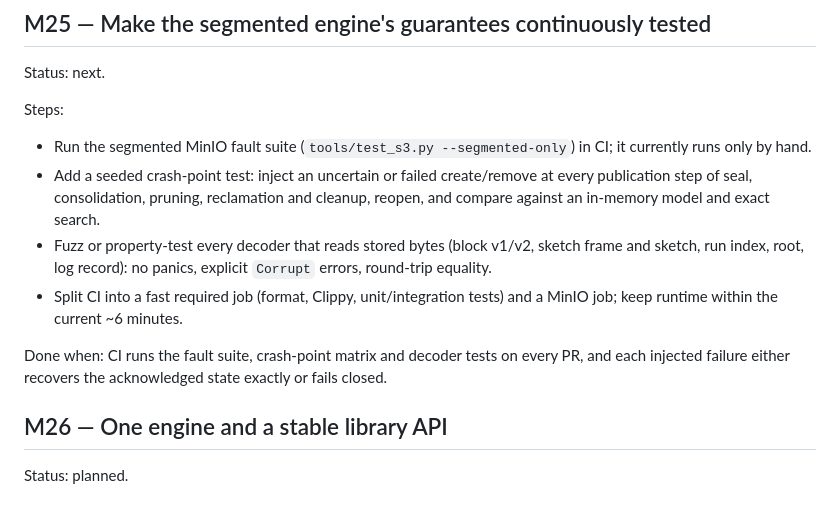
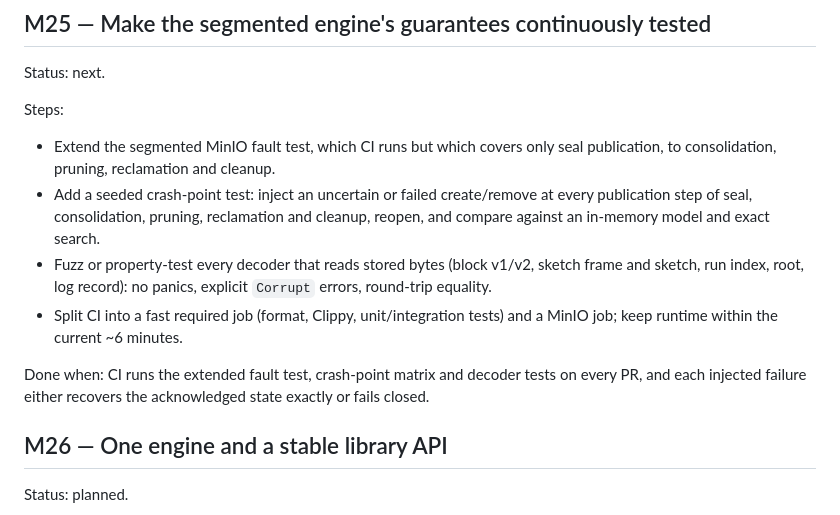
Before and after one commit to omerfeyzioglu/glider, a Markdown page: ROADMAP.md, the part around the change. Rendered like a GitHub page.

Commit message:
docs: correct M25 to extend the existing MinIO fault test
Co-Authored-By: Claude Opus 5.5 <noreply@anthropic.com>

```diff
--- a/ROADMAP.md
+++ b/ROADMAP.md
@@ -852,8 +852,8 @@ exact search as the quality oracle.
 Status: next.
 
 Steps:
-- Run the segmented MinIO fault suite (`tools/test_s3.py --segmented-only`)
-  in CI; it currently runs only by hand.
+- Extend the segmented MinIO fault test, which CI runs but which covers only
+  seal publication, to consolidation, pruning, reclamation and cleanup.
 - Add a seeded crash-point test: inject an uncertain or failed create/remove
   at every publication step of seal, consolidation, pruning, reclamation and
   cleanup, reopen, and compare against an in-memory model and exact search.
@@ -863,8 +863,8 @@ Steps:
 - Split CI into a fast required job (format, Clippy, unit/integration tests)
   and a MinIO job; keep runtime within the current ~6 minutes.
 
-Done when: CI runs the fault suite, crash-point matrix and decoder tests on
-every PR, and each injected failure either recovers the acknowledged state
+Done when: CI runs the extended fault test, crash-point matrix and decoder
+tests on every PR, and each injected failure either recovers the acknowledged state
 exactly or fails closed.
 
 ## M26 — One engine and a stable library API
```
